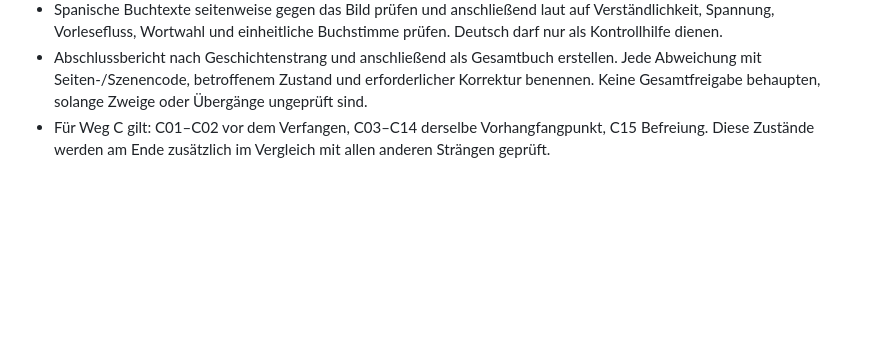
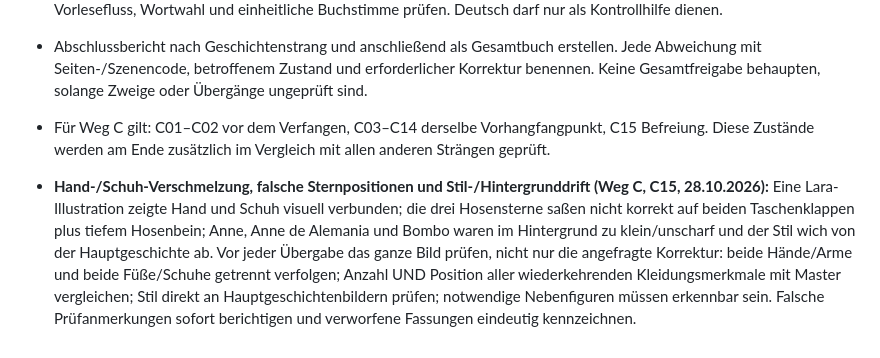
Before and after one commit to AE22589/laras-libro-leseprobe, a Markdown page: PROTOKOLL_QUALITAETSFEHLER_BUCH.md, the part around the change. Rendered like a GitHub page; blank space fills up the shorter version.

Commit message:
Document C15 illustration consistency failures

```diff
--- a/PROTOKOLL_QUALITAETSFEHLER_BUCH.md
+++ b/PROTOKOLL_QUALITAETSFEHLER_BUCH.md
@@ -118,3 +118,5 @@ Am Ende jede Geschichte und anschließend das ganze Buch in drei getrennten Durc
 - Spanische Buchtexte seitenweise gegen das Bild prüfen und anschließend laut auf Verständlichkeit, Spannung, Vorlesefluss, Wortwahl und einheitliche Buchstimme prüfen. Deutsch darf nur als Kontrollhilfe dienen.
 - Abschlussbericht nach Geschichtenstrang und anschließend als Gesamtbuch erstellen. Jede Abweichung mit Seiten-/Szenencode, betroffenem Zustand und erforderlicher Korrektur benennen. Keine Gesamtfreigabe behaupten, solange Zweige oder Übergänge ungeprüft sind.
 - Für Weg C gilt: C01–C02 vor dem Verfangen, C03–C14 derselbe Vorhangfangpunkt, C15 Befreiung. Diese Zustände werden am Ende zusätzlich im Vergleich mit allen anderen Strängen geprüft.
+
+- **Hand-/Schuh-Verschmelzung, falsche Sternpositionen und Stil-/Hintergrunddrift (Weg C, C15, 28.10.2026):** Eine Lara-Illustration zeigte Hand und Schuh visuell verbunden; die drei Hosensterne saßen nicht korrekt auf beiden Taschenklappen plus tiefem Hosenbein; Anne, Anne de Alemania und Bombo waren im Hintergrund zu klein/unscharf und der Stil wich von der Hauptgeschichte ab. Vor jeder Übergabe das ganze Bild prüfen, nicht nur die angefragte Korrektur: beide Hände/Arme und beide Füße/Schuhe getrennt verfolgen; Anzahl UND Position aller wiederkehrenden Kleidungsmerkmale mit Master vergleichen; Stil direkt an Hauptgeschichtenbildern prüfen; notwendige Nebenfiguren müssen erkennbar sein. Falsche Prüfanmerkungen sofort berichtigen und verworfene Fassungen eindeutig kennzeichnen.
```
